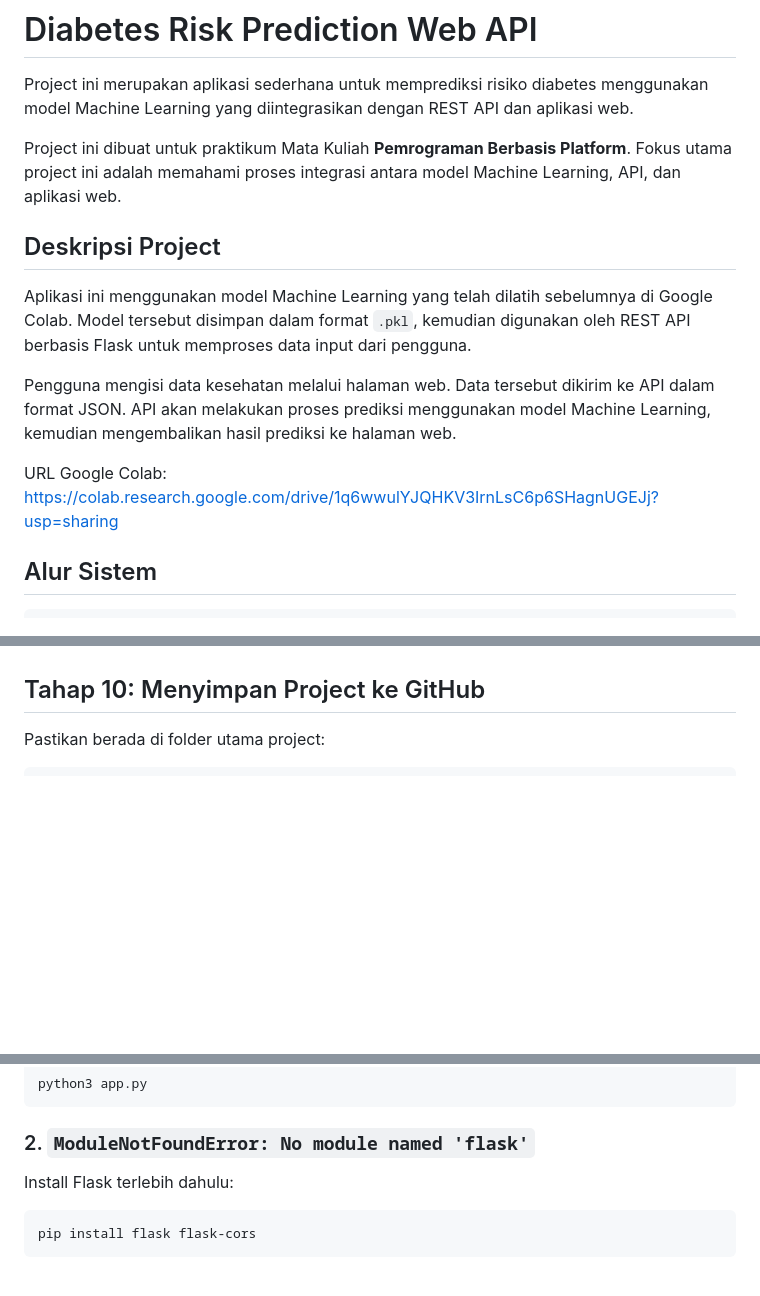
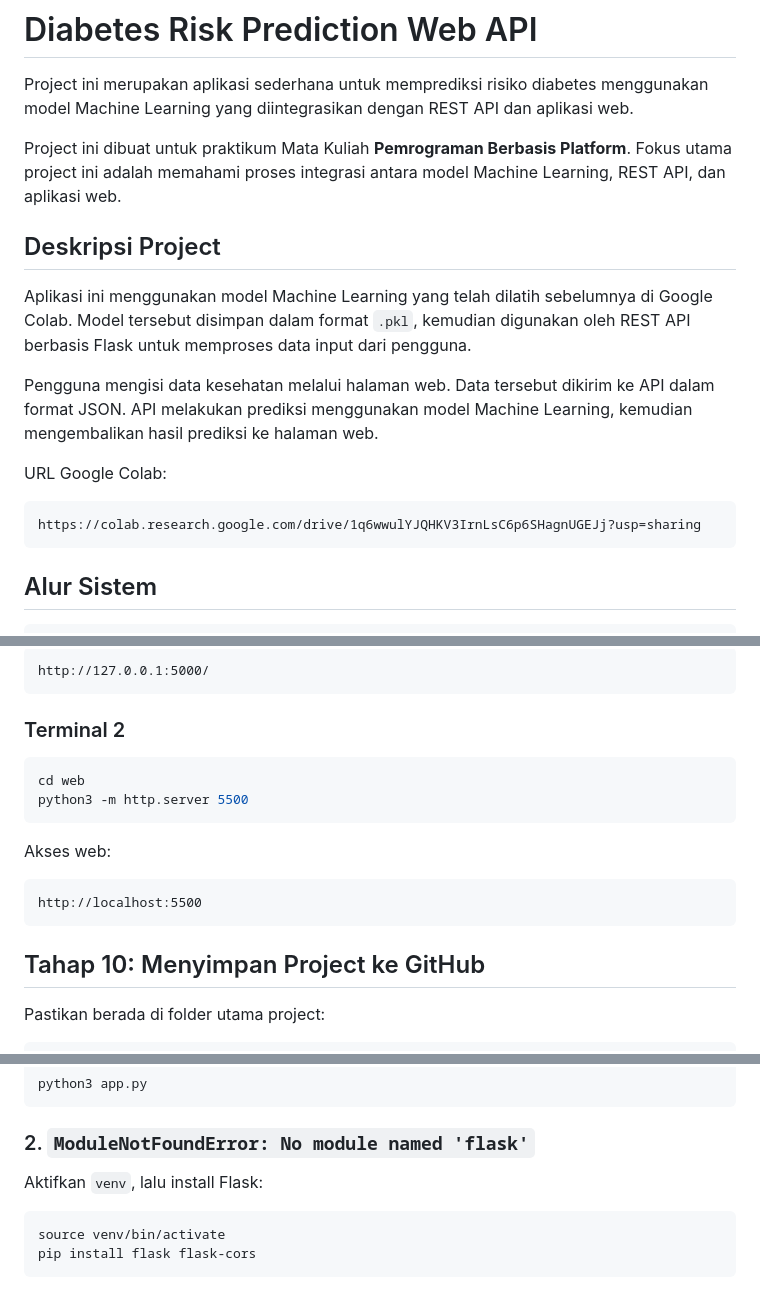
Before and after one commit to banyustudiodev/diabetes-risk-web-api, a Markdown page: README.md, 3 parts joined by grey strips. GitHub-like rendering; blank space fills up the shorter version.

````diff
--- a/README.md
+++ b/README.md
@@ -2,16 +2,19 @@
 
 Project ini merupakan aplikasi sederhana untuk memprediksi risiko diabetes menggunakan model Machine Learning yang diintegrasikan dengan REST API dan aplikasi web.
 
-Project ini dibuat untuk praktikum Mata Kuliah **Pemrograman Berbasis Platform**. Fokus utama project ini adalah memahami proses integrasi antara model Machine Learning, API, dan aplikasi web.
+Project ini dibuat untuk praktikum Mata Kuliah **Pemrograman Berbasis Platform**. Fokus utama project ini adalah memahami proses integrasi antara model Machine Learning, REST API, dan aplikasi web.
 
 ## Deskripsi Project
 
 Aplikasi ini menggunakan model Machine Learning yang telah dilatih sebelumnya di Google Colab. Model tersebut disimpan dalam format `.pkl`, kemudian digunakan oleh REST API berbasis Flask untuk memproses data input dari pengguna.
 
-Pengguna mengisi data kesehatan melalui halaman web. Data tersebut dikirim ke API dalam format JSON. API akan melakukan proses prediksi menggunakan model Machine Learning, kemudian mengembalikan hasil prediksi ke halaman web.
+Pengguna mengisi data kesehatan melalui halaman web. Data tersebut dikirim ke API dalam format JSON. API melakukan prediksi menggunakan model Machine Learning, kemudian mengembalikan hasil prediksi ke halaman web.
 
-URL Google Colab: https://colab.research.google.com/drive/1q6wwulYJQHKV3IrnLsC6p6SHagnUGEJj?usp=sharing
+URL Google Colab:
 
+```text
+https://colab.research.google.com/drive/1q6wwulYJQHKV3IrnLsC6p6SHagnUGEJj?usp=sharing
+```
 
 ## Alur Sistem
 
@@ -348,3 +422,19 @@ Jika berhasil, halaman web akan menampilkan:
+```text
+http://127.0.0.1:5000/
+```
+
+### Terminal 2
+
+```bash
+cd web
+python3 -m http.server 5500
+```
+
+Akses web:
+
+```text
+http://localhost:5500
+```
 
 ## Tahap 10: Menyimpan Project ke GitHub
 
@@ -428,9 +518,10 @@ python3 app.py
 
 ### 2. `ModuleNotFoundError: No module named 'flask'`
 
-Install Flask terlebih dahulu:
+Aktifkan `venv`, lalu install Flask:
 
 ```bash
+source venv/bin/activate
 pip install flask flask-cors
 ```
 
````
Also changed, not shown: other parts of README.md (+107 -22 lines).
